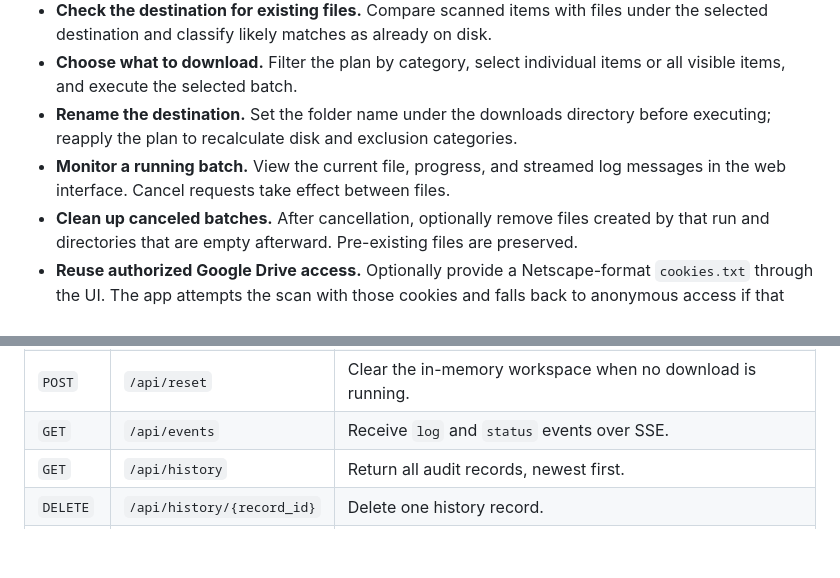
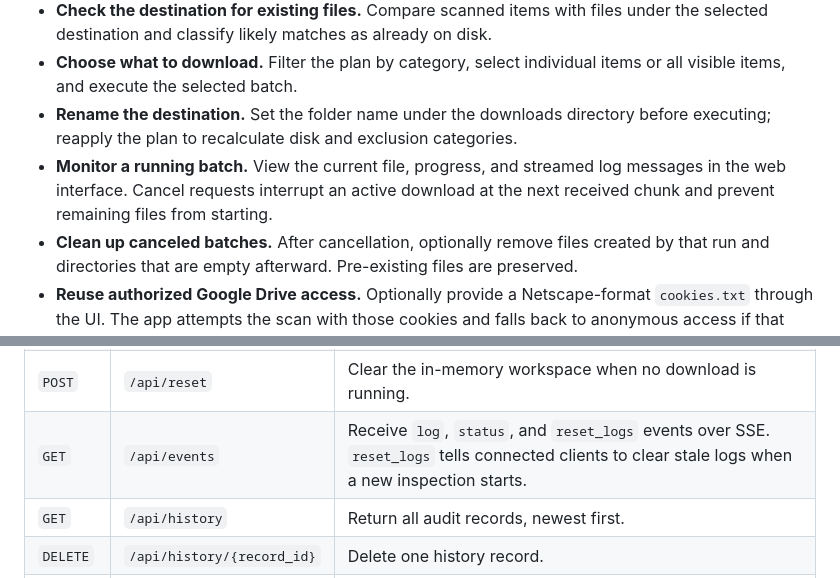
Before and after one commit to Riyaz-Hussain/aetherdrive, a Markdown page: README.md, 2 parts joined by grey strips. Drawn GitHub-style; blank space fills up the shorter version.

Commit message:
docs: update cancellation and SSE documentation
Describe chunk-level cancellation and document the reset_logs server-sent event.

Co-authored-by: Copilot <223556219+Copilot@users.noreply.github.com>

```diff
--- a/README.md
+++ b/README.md
@@ -37,7 +37,7 @@ The application is intended for folders and files you are authorized to access a
 - **Check the destination for existing files.** Compare scanned items with files under the selected destination and classify likely matches as already on disk.
 - **Choose what to download.** Filter the plan by category, select individual items or all visible items, and execute the selected batch.
 - **Rename the destination.** Set the folder name under the downloads directory before executing; reapply the plan to recalculate disk and exclusion categories.
-- **Monitor a running batch.** View the current file, progress, and streamed log messages in the web interface. Cancel requests take effect between files.
+- **Monitor a running batch.** View the current file, progress, and streamed log messages in the web interface. Cancel requests interrupt an active download at the next received chunk and prevent remaining files from starting.
 - **Clean up canceled batches.** After cancellation, optionally remove files created by that run and directories that are empty afterward. Pre-existing files are preserved.
 - **Reuse authorized Google Drive access.** Optionally provide a Netscape-format `cookies.txt` through the UI. The app attempts the scan with those cookies and falls back to anonymous access if that attempt does not return files.
 - **Keep a run history.** Review completed batch results, search history by folder, URL, status, or date, copy or reuse a link, and remove individual or all history entries.
@@ -189,7 +189,7 @@ FastAPI's interactive API documentation is available at `/docs` while the servic
 | `POST` | `/api/cancel` | Request cancellation of the active batch. |
 | `POST` | `/api/cleanup-canceled` | Remove files and folders tracked as newly created by the canceled batch. |
 | `POST` | `/api/reset` | Clear the in-memory workspace when no download is running. |
-| `GET` | `/api/events` | Receive `log` and `status` events over SSE. |
+| `GET` | `/api/events` | Receive `log`, `status`, and `reset_logs` events over SSE. `reset_logs` tells connected clients to clear stale logs when a new inspection starts. |
 | `GET` | `/api/history` | Return all audit records, newest first. |
 | `DELETE` | `/api/history/{record_id}` | Delete one history record. |
 | `DELETE` | `/api/history` | Delete all history records. |
```
